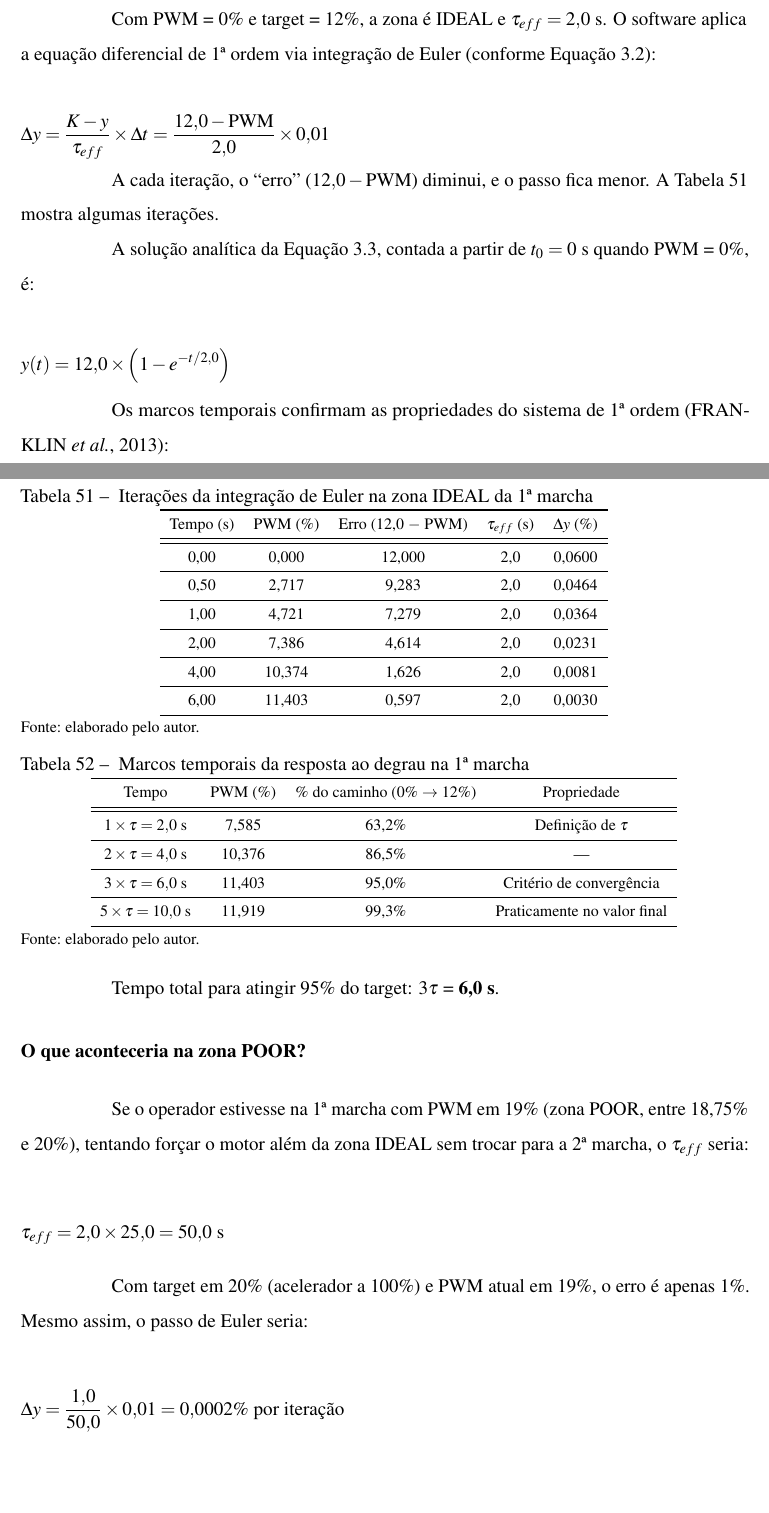
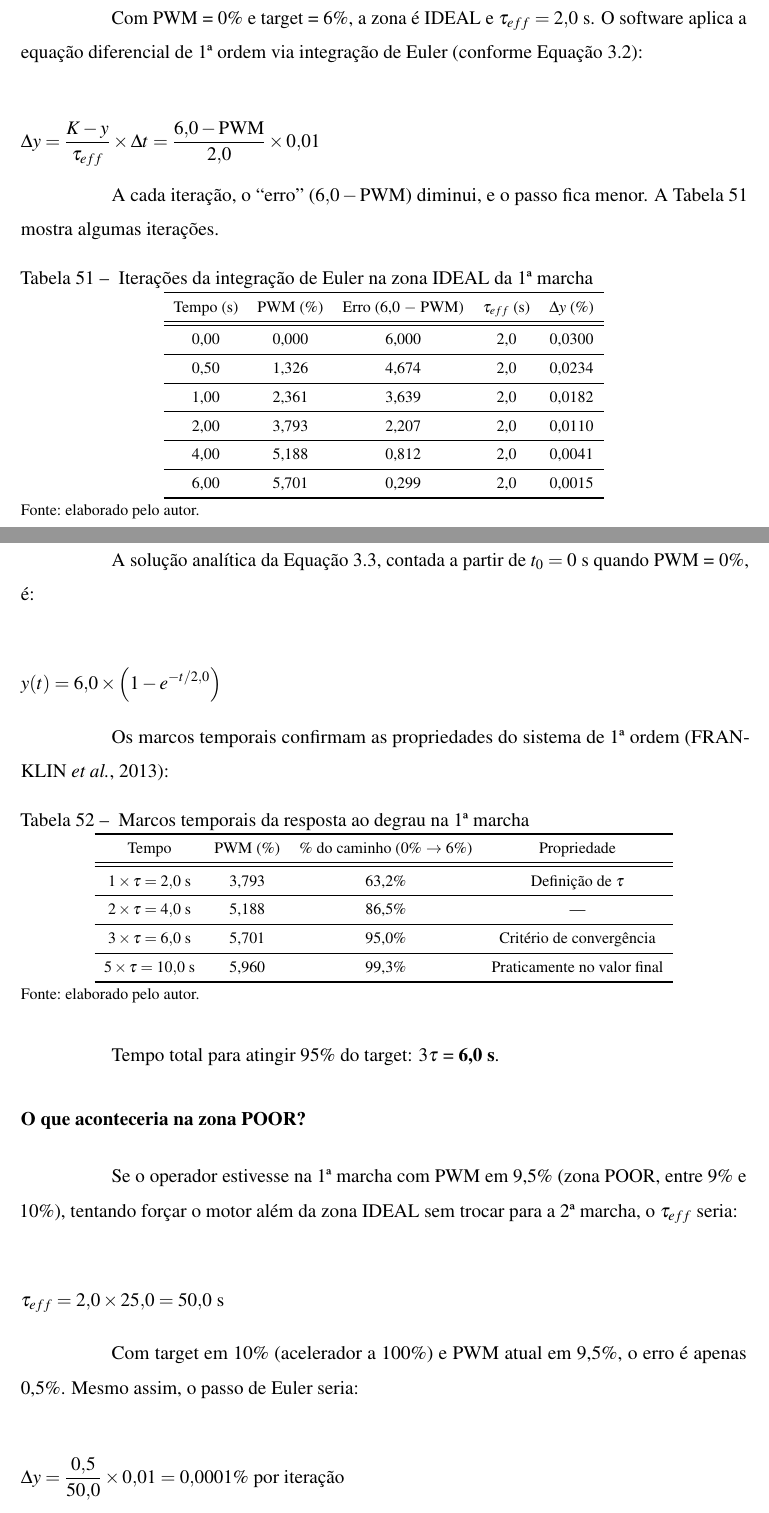
Before and after one commit to inacio-dev/tcc, a LaTeX thesis (monografia/documento.tex, which reads monografia/3-pos-textuais/apendices/exemplo-transmissao.tex): two parts of pages 100 and 101 of 107, joined at a grey line, cut so that both start at the same text, the shorter picture padded with empty space. Compiled offline with pdfLaTeX.

Commit message:
refactor: limitar pwm do motor a 50% (transmissão)
teto absoluto reduzido para proteger o diferencial do veículo;
marchas, zonas de eficiência, gráficos e apêndice da monografia
foram recalibrados para a nova faixa

```diff
--- a/monografia/3-pos-textuais/apendices/exemplo-transmissao.tex
+++ b/monografia/3-pos-textuais/apendices/exemplo-transmissao.tex
@@ -68,11 +68,11 @@ Na zona IDEAL, o motor responde com $\tau_{eff} = 2$~s. Fora dela, o multiplicad
 
-Com PWM = 0\% e target = 12\%, a zona é IDEAL e $\tau_{eff} = 2{,}0$~s. O software aplica a equação diferencial de 1ª ordem via integração de Euler (conforme \autoref{eq:ode-motor}):
+Com PWM = 0\% e target = 6\%, a zona é IDEAL e $\tau_{eff} = 2{,}0$~s. O software aplica a equação diferencial de 1ª ordem via integração de Euler (conforme \autoref{eq:ode-motor}):
 
 \begin{equation*}
-	\Delta y = \frac{K - y}{\tau_{eff}} \times \Delta t = \frac{12{,}0 - \text{PWM}}{2{,}0} \times 0{,}01
+	\Delta y = \frac{K - y}{\tau_{eff}} \times \Delta t = \frac{6{,}0 - \text{PWM}}{2{,}0} \times 0{,}01
 \end{equation*}
 
-A cada iteração, o ``erro'' ($12{,}0 - \text{PWM}$) diminui, e o passo fica menor. A \autoref{tab:iteracoes-euler} mostra algumas iterações.
+A cada iteração, o ``erro'' ($6{,}0 - \text{PWM}$) diminui, e o passo fica menor. A \autoref{tab:iteracoes-euler} mostra algumas iterações.
 
 \begin{table}[!h]
 \captionsetup{width=16cm}
@@ -80,19 +80,19 @@ A cada iteração, o ``erro'' ($12{,}0 - \text{PWM}$) diminui, e o passo fica me
 \IBGEtab{}{%
 	\begin{tabular}{ccccc}
 		\toprule
-		Tempo (s) & PWM (\%) & Erro (12,0 $-$ PWM) & $\tau_{eff}$ (s) & $\Delta y$ (\%) \\
+		Tempo (s) & PWM (\%) & Erro (6,0 $-$ PWM) & $\tau_{eff}$ (s) & $\Delta y$ (\%) \\
 		\midrule \midrule
-		0,00 & 0,000 & 12,000 & 2,0 & 0,0600 \\
+		0,00 & 0,000 & 6,000 & 2,0 & 0,0300 \\
 		\midrule
-		0,50 & 2,717 & 9,283 & 2,0 & 0,0464 \\
+		0,50 & 1,326 & 4,674 & 2,0 & 0,0234 \\
 		\midrule
-		1,00 & 4,721 & 7,279 & 2,0 & 0,0364 \\
+		1,00 & 2,361 & 3,639 & 2,0 & 0,0182 \\
 		\midrule
-		2,00 & 7,386 & 4,614 & 2,0 & 0,0231 \\
+		2,00 & 3,793 & 2,207 & 2,0 & 0,0110 \\
 		\midrule
-		4,00 & 10,374 & 1,626 & 2,0 & 0,0081 \\
+		4,00 & 5,188 & 0,812 & 2,0 & 0,0041 \\
 		\midrule
-		6,00 & 11,403 & 0,597 & 2,0 & 0,0030 \\
+		6,00 & 5,701 & 0,299 & 2,0 & 0,0015 \\
 		\bottomrule
 	\end{tabular}%
 }{%
@@ -103,7 +103,7 @@ A cada iteração, o ``erro'' ($12{,}0 - \text{PWM}$) diminui, e o passo fica me
 A solução analítica da \autoref{eq:resposta-degrau}, contada a partir de $t_0 = 0$~s quando PWM~=~0\%, é:
 
 \begin{equation*}
-	y(t) = 12{,}0 \times \left(1 - e^{-t/2{,}0}\right)
+	y(t) = 6{,}0 \times \left(1 - e^{-t/2{,}0}\right)
 \end{equation*}
 
 Os marcos temporais confirmam as propriedades do sistema de 1ª ordem \cite{franklin2013sistemas}:
@@ -114,15 +114,15 @@ Os marcos temporais confirmam as propriedades do sistema de 1ª ordem \cite{fran
 \IBGEtab{}{%
 	\begin{tabular}{cccc}
 		\toprule
-		Tempo & PWM (\%) & \% do caminho (0\% $\rightarrow$ 12\%) & Propriedade \\
+		Tempo & PWM (\%) & \% do caminho (0\% $\rightarrow$ 6\%) & Propriedade \\
 		\midrule \midrule
-		$1 \times \tau = 2{,}0$~s & 7,585 & 63,2\% & Definição de $\tau$ \\
+		$1 \times \tau = 2{,}0$~s & 3,793 & 63,2\% & Definição de $\tau$ \\
 		\midrule
-		$2 \times \tau = 4{,}0$~s & 10,376 & 86,5\% & --- \\
+		$2 \times \tau = 4{,}0$~s & 5,188 & 86,5\% & --- \\
 		\midrule
-		$3 \times \tau = 6{,}0$~s & 11,403 & 95,0\% & Critério de convergência \\
+		$3 \times \tau = 6{,}0$~s & 5,701 & 95,0\% & Critério de convergência \\
 		\midrule
-		$5 \times \tau = 10{,}0$~s & 11,919 & 99,3\% & Praticamente no valor final \\
+		$5 \times \tau = 10{,}0$~s & 5,960 & 99,3\% & Praticamente no valor final \\
 		\bottomrule
 	\end{tabular}%
 }{%
@@ -134,15 +134,15 @@ Tempo total para atingir 95\% do target: $3\tau$ = \textbf{6,0~s}.
 
 \section*{O que aconteceria na zona POOR?}
 
-Se o operador estivesse na 1ª marcha com PWM em 19\% (zona POOR, entre 18,75\% e 20\%), tentando forçar o motor além da zona IDEAL sem trocar para a 2ª marcha, o $\tau_{eff}$ seria:
+Se o operador estivesse na 1ª marcha com PWM em 9,5\% (zona POOR, entre 9\% e 10\%), tentando forçar o motor além da zona IDEAL sem trocar para a 2ª marcha, o $\tau_{eff}$ seria:
 
 \begin{equation*}
 	\tau_{eff} = 2{,}0 \times 25{,}0 = 50{,}0~\text{s}
 \end{equation*}
 
-Com target em 20\% (acelerador a 100\%) e PWM atual em 19\%, o erro é apenas 1\%. Mesmo assim, o passo de Euler seria:
+Com target em 10\% (acelerador a 100\%) e PWM atual em 9,5\%, o erro é apenas 0,5\%. Mesmo assim, o passo de Euler seria:
 
 \begin{equation*}
-	\Delta y = \frac{1{,}0}{50{,}0} \times 0{,}01 = 0{,}0002\%~\text{por iteração}
+	\Delta y = \frac{0{,}5}{50{,}0} \times 0{,}01 = 0{,}0001\%~\text{por iteração}
 \end{equation*}
 
```
Also changed, not shown: monografia/2-textuais/3-metodologia.tex (+7 -7 lines), monografia/figuras/contagiros_marchas.png, monografia/figuras/ode_campo_direcoes.png, monografia/figuras/ode_equacao_diferencial.png, monografia/figuras/resposta_degrau_marchas.png, monografia/figuras/simulacao_completa_marchas.png, monografia/figuras/tau_detalhado_calculos.png, monografia/figuras/tau_efetivo_marchas.png, monografia/figuras/tau_evolucao_simulacao.png, monografia/figuras/zonas_eficiencia_marchas.png, monografia/3-pos-textuais/apendices/exemplo-transmissao.tex (32 more changed lines), 2 other files.
